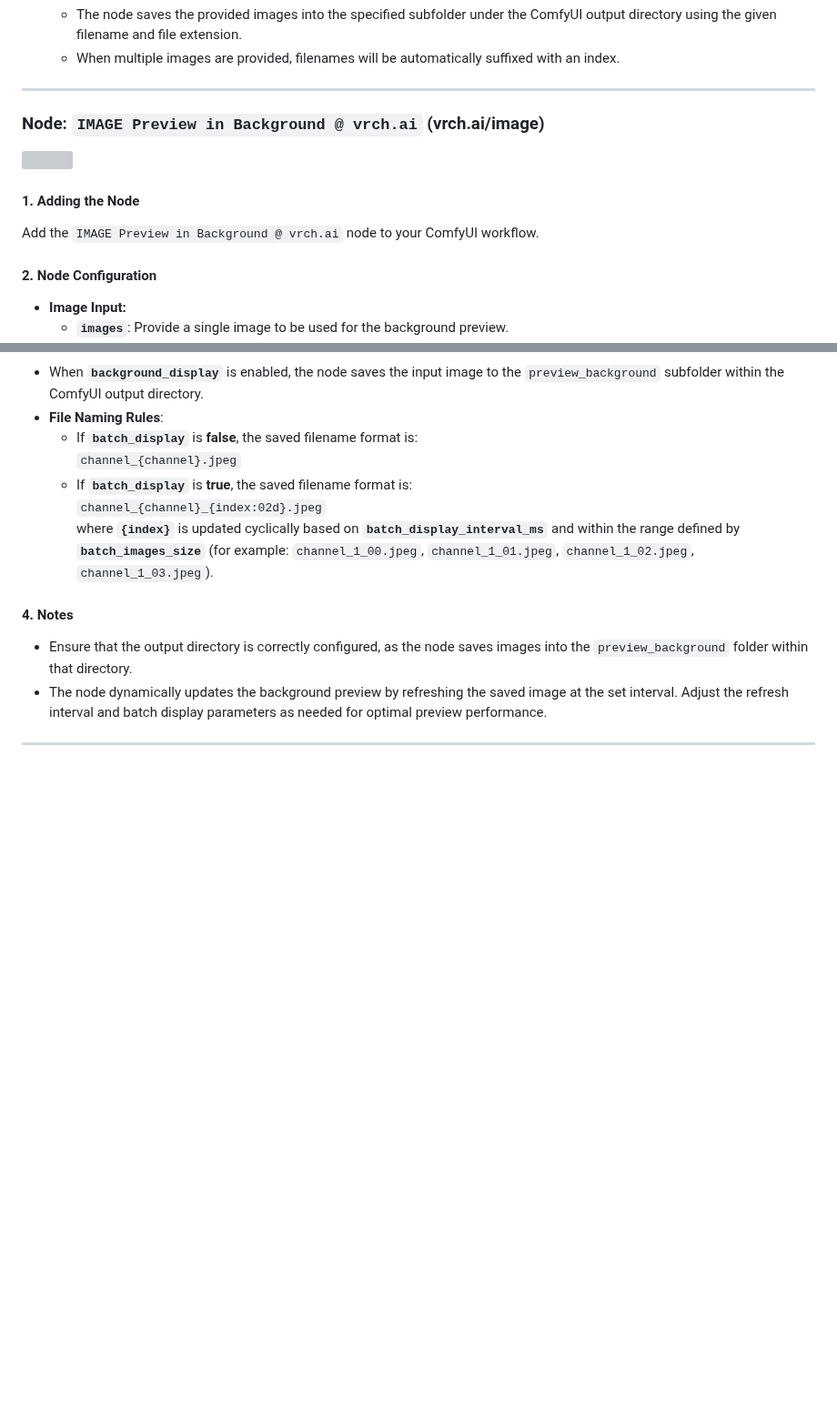
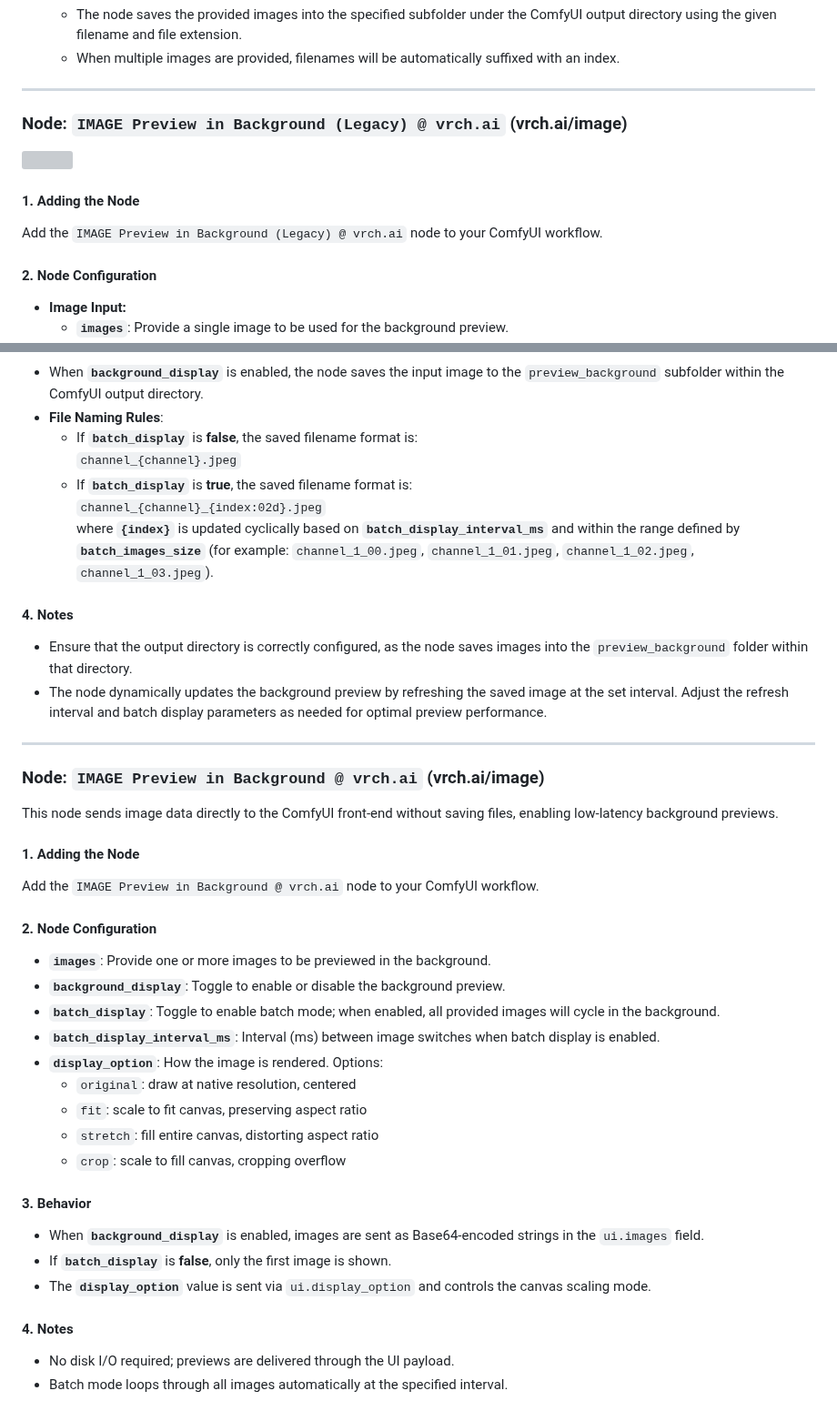
Before and after one commit to VrchStudio/comfyui-web-viewer, a Markdown page: docs/image_nodes.md, 2 parts joined by grey strips. Shown at 91% size. GitHub-like rendering; blank space fills up the shorter version; grey boxes are pictures that could not be loaded.

Commit message:
Refactor IMAGE Preview in Background node documentation to clarify legacy version and add new node details

```diff
--- a/docs/image_nodes.md
+++ b/docs/image_nodes.md
@@ -24,12 +24,12 @@
 
 ---
 
-### Node: `IMAGE Preview in Background @ vrch.ai` (vrch.ai/image)
+### Node: `IMAGE Preview in Background (Legacy) @ vrch.ai` (vrch.ai/image)
 
 ![](../assets/images/example_003_preview_image_in_background.png)
 
 #### 1. Adding the Node
-Add the `IMAGE Preview in Background @ vrch.ai` node to your ComfyUI workflow.
+Add the `IMAGE Preview in Background (Legacy) @ vrch.ai` node to your ComfyUI workflow.
 
 #### 2. Node Configuration
 - **Image Input:**
@@ -63,3 +63,30 @@ Add the `IMAGE Preview in Background @ vrch.ai` node to your ComfyUI workflow.
 - The node dynamically updates the background preview by refreshing the saved image at the set interval. Adjust the refresh interval and batch display parameters as needed for optimal preview performance.
 
 ---
+
+### Node: `IMAGE Preview in Background @ vrch.ai` (vrch.ai/image)
+
+This node sends image data directly to the ComfyUI front‑end without saving files, enabling low‑latency background previews.
+
+#### 1. Adding the Node
+Add the `IMAGE Preview in Background @ vrch.ai` node to your ComfyUI workflow.
+
+#### 2. Node Configuration
+- **`images`**: Provide one or more images to be previewed in the background.
+- **`background_display`**: Toggle to enable or disable the background preview.
+- **`batch_display`**: Toggle to enable batch mode; when enabled, all provided images will cycle in the background.
+- **`batch_display_interval_ms`**: Interval (ms) between image switches when batch display is enabled.
+- **`display_option`**: How the image is rendered. Options:
+  - `original`: draw at native resolution, centered
+  - `fit`: scale to fit canvas, preserving aspect ratio
+  - `stretch`: fill entire canvas, distorting aspect ratio
+  - `crop`: scale to fill canvas, cropping overflow
+
+#### 3. Behavior
+- When **`background_display`** is enabled, images are sent as Base64‑encoded strings in the `ui.images` field.
+- If **`batch_display`** is **false**, only the first image is shown.
+- The **`display_option`** value is sent via `ui.display_option` and controls the canvas scaling mode.
+
+#### 4. Notes
+- No disk I/O required; previews are delivered through the UI payload.
+- Batch mode loops through all images automatically at the specified interval.
```
